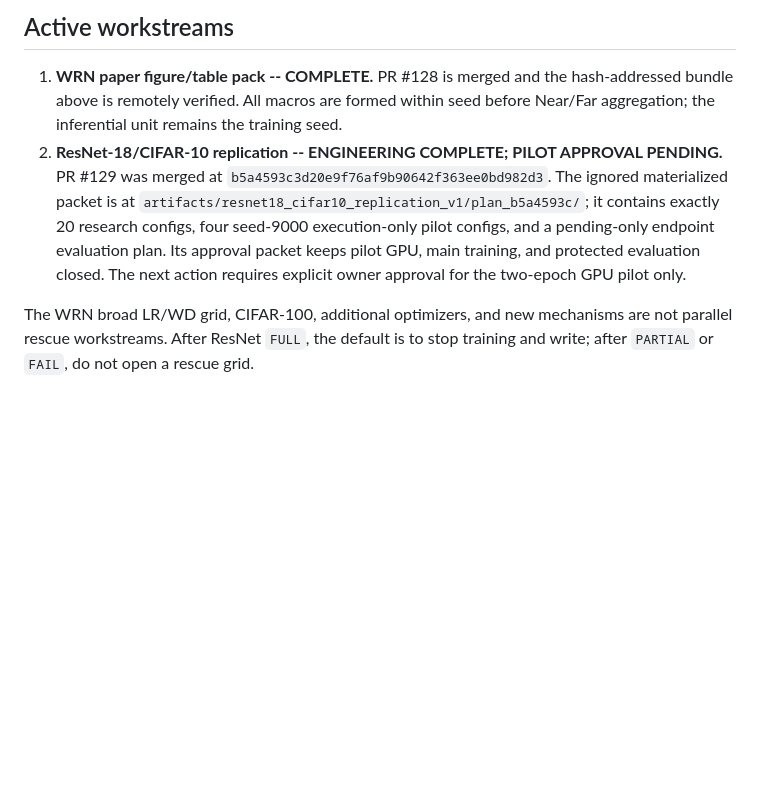
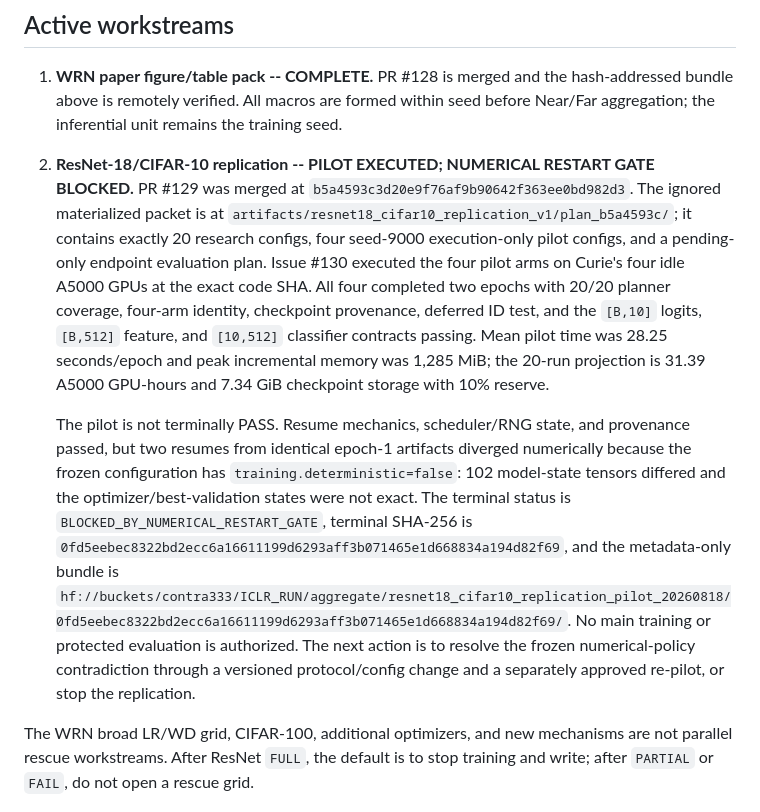
Before and after one commit to contra333/2026-_0707, a Markdown page: docs/STATUS.md, the part around the change. Rendered like a GitHub page; blank space fills up the shorter version.

Commit message:
docs: record blocked ResNet pilot restart gate

```diff
--- a/docs/STATUS.md
+++ b/docs/STATUS.md
@@ -160,14 +160,33 @@ coupling-harm language are prohibited.
    hash-addressed bundle above is remotely verified. All macros are formed
    within seed before Near/Far aggregation; the inferential unit remains the
    training seed.
-2. **ResNet-18/CIFAR-10 replication -- ENGINEERING COMPLETE; PILOT APPROVAL
-   PENDING.** PR #129 was merged at
+2. **ResNet-18/CIFAR-10 replication -- PILOT EXECUTED; NUMERICAL RESTART GATE
+   BLOCKED.** PR #129 was merged at
    `b5a4593c3d20e9f76af9b90642f363ee0bd982d3`. The ignored materialized packet
    is at `artifacts/resnet18_cifar10_replication_v1/plan_b5a4593c/`; it contains
    exactly 20 research configs, four seed-9000 execution-only pilot configs,
-   and a pending-only endpoint evaluation plan. Its approval packet keeps
-   pilot GPU, main training, and protected evaluation closed. The next action
-   requires explicit owner approval for the two-epoch GPU pilot only.
+   and a pending-only endpoint evaluation plan. Issue #130 executed the four
+   pilot arms on Curie's four idle A5000 GPUs at the exact code SHA. All four
+   completed two epochs with 20/20 planner coverage, four-arm identity,
+   checkpoint provenance, deferred ID test, and the `[B,10]` logits,
+   `[B,512]` feature, and `[10,512]` classifier contracts passing. Mean pilot
+   time was 28.25 seconds/epoch and peak incremental memory was 1,285 MiB;
+   the 20-run projection is 31.39 A5000 GPU-hours and 7.34 GiB checkpoint
+   storage with 10% reserve.
+
+   The pilot is not terminally PASS. Resume mechanics, scheduler/RNG state,
+   and provenance passed, but two resumes from identical epoch-1 artifacts
+   diverged numerically because the frozen configuration has
+   `training.deterministic=false`: 102 model-state tensors differed and the
+   optimizer/best-validation states were not exact. The terminal status is
+   `BLOCKED_BY_NUMERICAL_RESTART_GATE`, terminal SHA-256 is
+   `0fd5eebec8322bd2ecc6a16611199d6293aff3b071465e1d668834a194d82f69`, and the
+   metadata-only bundle is
+   `hf://buckets/contra333/ICLR_RUN/aggregate/resnet18_cifar10_replication_pilot_20260818/0fd5eebec8322bd2ecc6a16611199d6293aff3b071465e1d668834a194d82f69/`.
+   No main training or protected evaluation is authorized. The next action is
+   to resolve the frozen numerical-policy contradiction through a versioned
+   protocol/config change and a separately approved re-pilot, or stop the
+   replication.
 
 The WRN broad LR/WD grid, CIFAR-100, additional optimizers, and new mechanisms
 are not parallel rescue workstreams. After ResNet `FULL`, the default is to
```
